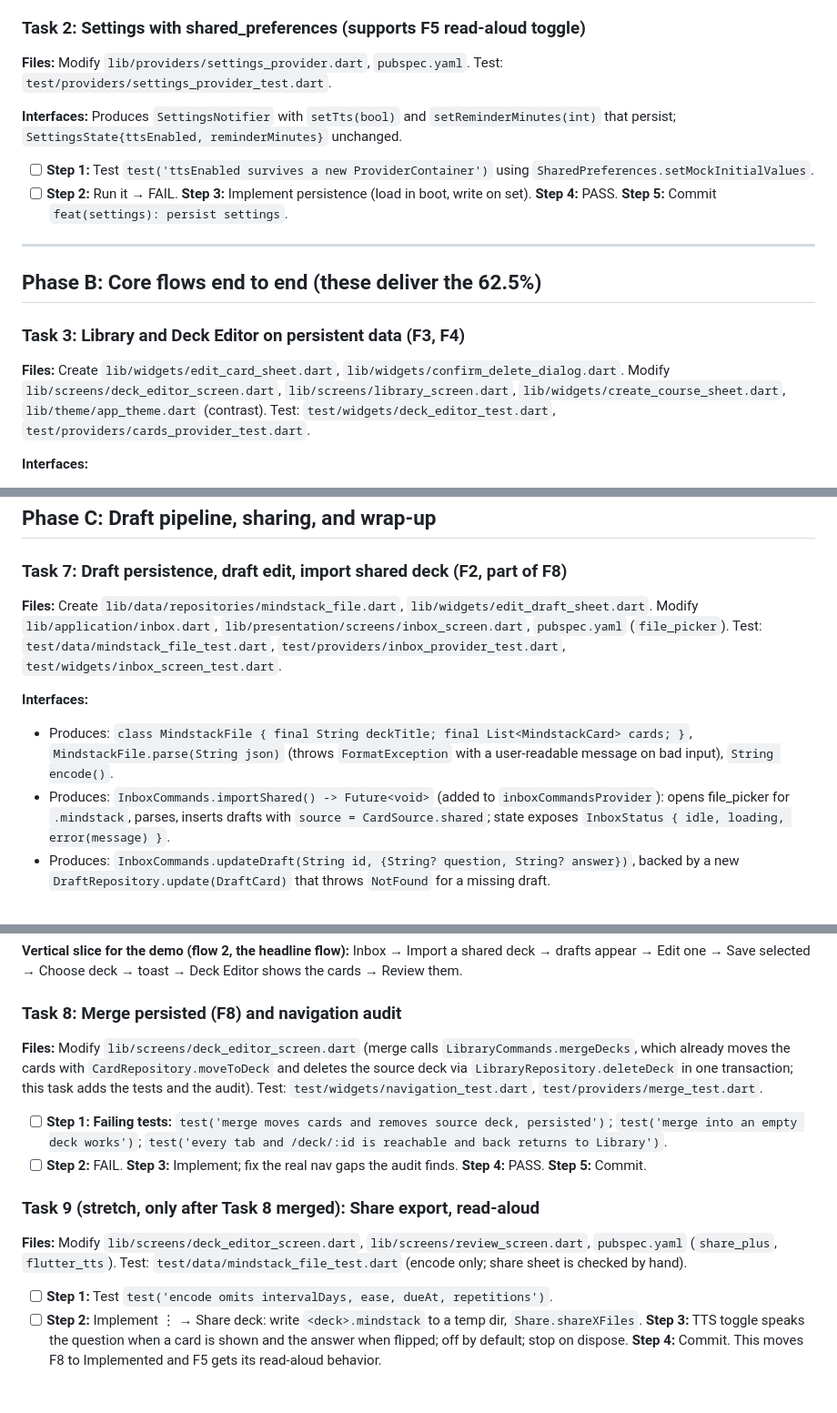
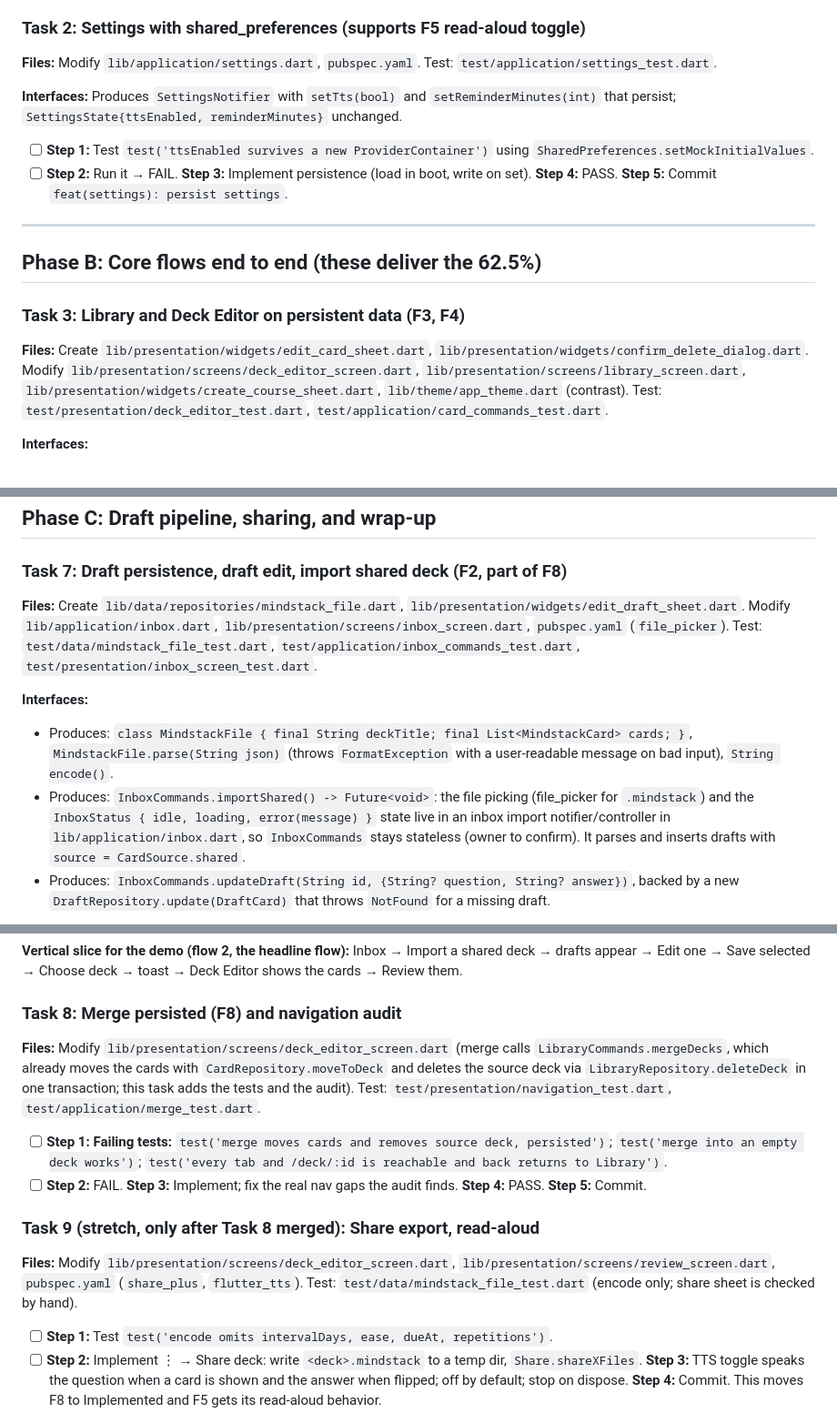
Before and after one commit to JASSIM-ALHUMAID/MindStack, a Markdown page: docs/plan/phase3-plan.md, 3 parts joined by grey strips. Shown at 91% size. Rendered like a GitHub page; blank space fills up the shorter version.

```diff
--- a/docs/plan/phase3-plan.md
+++ b/docs/plan/phase3-plan.md
@@ -144,7 +144,7 @@ Files and steps below are the original plan; the Interfaces block describes what
 
 ### Task 2: Settings with shared_preferences (supports F5 read-aloud toggle)
 
-**Files:** Modify `lib/providers/settings_provider.dart`, `pubspec.yaml`. Test: `test/providers/settings_provider_test.dart`.
+**Files:** Modify `lib/application/settings.dart`, `pubspec.yaml`. Test: `test/application/settings_test.dart`.
 
 **Interfaces:** Produces `SettingsNotifier` with `setTts(bool)` and `setReminderMinutes(int)` that persist; `SettingsState{ttsEnabled, reminderMinutes}` unchanged.
 
@@ -157,7 +157,7 @@ Files and steps below are the original plan; the Interfaces block describes what
 
 ### Task 3: Library and Deck Editor on persistent data (F3, F4)
 
-**Files:** Create `lib/widgets/edit_card_sheet.dart`, `lib/widgets/confirm_delete_dialog.dart`. Modify `lib/screens/deck_editor_screen.dart`, `lib/screens/library_screen.dart`, `lib/widgets/create_course_sheet.dart`, `lib/theme/app_theme.dart` (contrast). Test: `test/widgets/deck_editor_test.dart`, `test/providers/cards_provider_test.dart`.
+**Files:** Create `lib/presentation/widgets/edit_card_sheet.dart`, `lib/presentation/widgets/confirm_delete_dialog.dart`. Modify `lib/presentation/screens/deck_editor_screen.dart`, `lib/presentation/screens/library_screen.dart`, `lib/presentation/widgets/create_course_sheet.dart`, `lib/theme/app_theme.dart` (contrast). Test: `test/presentation/deck_editor_test.dart`, `test/application/card_commands_test.dart`.
 
 **Interfaces:**
 - Consumes: `CardRepository`, `allCardsProvider` / `deckCardsProvider`, `cardCommandsProvider` from Task 1.
@@ -206,11 +206,11 @@ Files and steps below are the original plan; the Interfaces block describes what
 
 ### Task 7: Draft persistence, draft edit, import shared deck (F2, part of F8)
 
-**Files:** Create `lib/data/repositories/mindstack_file.dart`, `lib/widgets/edit_draft_sheet.dart`. Modify `lib/application/inbox.dart`, `lib/presentation/screens/inbox_screen.dart`, `pubspec.yaml` (`file_picker`). Test: `test/data/mindstack_file_test.dart`, `test/providers/inbox_provider_test.dart`, `test/widgets/inbox_screen_test.dart`.
+**Files:** Create `lib/data/repositories/mindstack_file.dart`, `lib/presentation/widgets/edit_draft_sheet.dart`. Modify `lib/application/inbox.dart`, `lib/presentation/screens/inbox_screen.dart`, `pubspec.yaml` (`file_picker`). Test: `test/data/mindstack_file_test.dart`, `test/application/inbox_commands_test.dart`, `test/presentation/inbox_screen_test.dart`.
 
 **Interfaces:**
 - Produces: `class MindstackFile { final String deckTitle; final List<MindstackCard> cards; }`, `MindstackFile.parse(String json)` (throws `FormatException` with a user-readable message on bad input), `String encode()`.
-- Produces: `InboxCommands.importShared() -> Future<void>` (added to `inboxCommandsProvider`): opens file_picker for `.mindstack`, parses, inserts drafts with `source = CardSource.shared`; state exposes `InboxStatus { idle, loading, error(message) }`.
+- Produces: `InboxCommands.importShared() -> Future<void>`: the file picking (file_picker for `.mindstack`) and the `InboxStatus { idle, loading, error(message) }` state live in an inbox import notifier/controller in `lib/application/inbox.dart`, so `InboxCommands` stays stateless (owner to confirm). It parses and inserts drafts with `source = CardSource.shared`.
 - Produces: `InboxCommands.updateDraft(String id, {String? question, String? answer})`, backed by a new `DraftRepository.update(DraftCard)` that throws `NotFound` for a missing draft.
 
 - [ ] **Step 1: Failing tests:** `test('parse round-trips encode')`; `test('parse rejects empty string, non-JSON and JSON without cards')` (Review Focus 5); `test('picker cancelled leaves drafts unchanged and status idle')`; `test('draft with empty question cannot be saved in the edit sheet')`; `test('saveSelectedTo removes drafts from DB and adds cards')`.
@@ -220,14 +220,14 @@ Files and steps below are the original plan; the Interfaces block describes what
 
 ### Task 8: Merge persisted (F8) and navigation audit
 
-**Files:** Modify `lib/screens/deck_editor_screen.dart` (merge calls `LibraryCommands.mergeDecks`, which already moves the cards with `CardRepository.moveToDeck` and deletes the source deck via `LibraryRepository.deleteDeck` in one transaction; this task adds the tests and the audit). Test: `test/widgets/navigation_test.dart`, `test/providers/merge_test.dart`.
+**Files:** Modify `lib/presentation/screens/deck_editor_screen.dart` (merge calls `LibraryCommands.mergeDecks`, which already moves the cards with `CardRepository.moveToDeck` and deletes the source deck via `LibraryRepository.deleteDeck` in one transaction; this task adds the tests and the audit). Test: `test/presentation/navigation_test.dart`, `test/application/merge_test.dart`.
 
 - [ ] **Step 1: Failing tests:** `test('merge moves cards and removes source deck, persisted')`; `test('merge into an empty deck works')`; `test('every tab and /deck/:id is reachable and back returns to Library')`.
 - [ ] **Step 2:** FAIL. **Step 3:** Implement; fix the real nav gaps the audit finds. **Step 4:** PASS. **Step 5:** Commit.
 
 ### Task 9 (stretch, only after Task 8 merged): Share export, read-aloud
 
-**Files:** Modify `lib/screens/deck_editor_screen.dart`, `lib/screens/review_screen.dart`, `pubspec.yaml` (`share_plus`, `flutter_tts`). Test: `test/data/mindstack_file_test.dart` (encode only; share sheet is checked by hand).
+**Files:** Modify `lib/presentation/screens/deck_editor_screen.dart`, `lib/presentation/screens/review_screen.dart`, `pubspec.yaml` (`share_plus`, `flutter_tts`). Test: `test/data/mindstack_file_test.dart` (encode only; share sheet is checked by hand).
 
 - [ ] **Step 1:** Test `test('encode omits intervalDays, ease, dueAt, repetitions')`.
 - [ ] **Step 2:** Implement ⋮ → Share deck: write `<deck>.mindstack` to a temp dir, `Share.shareXFiles`. **Step 3:** TTS toggle speaks the question when a card is shown and the answer when flipped; off by default; stop on dispose. **Step 4:** Commit. This moves F8 to Implemented and F5 gets its read-aloud behavior.
```
Also changed, not shown: other parts of docs/plan/phase3-plan.md (+3 -3 lines), README.md (+3 -2 lines).
